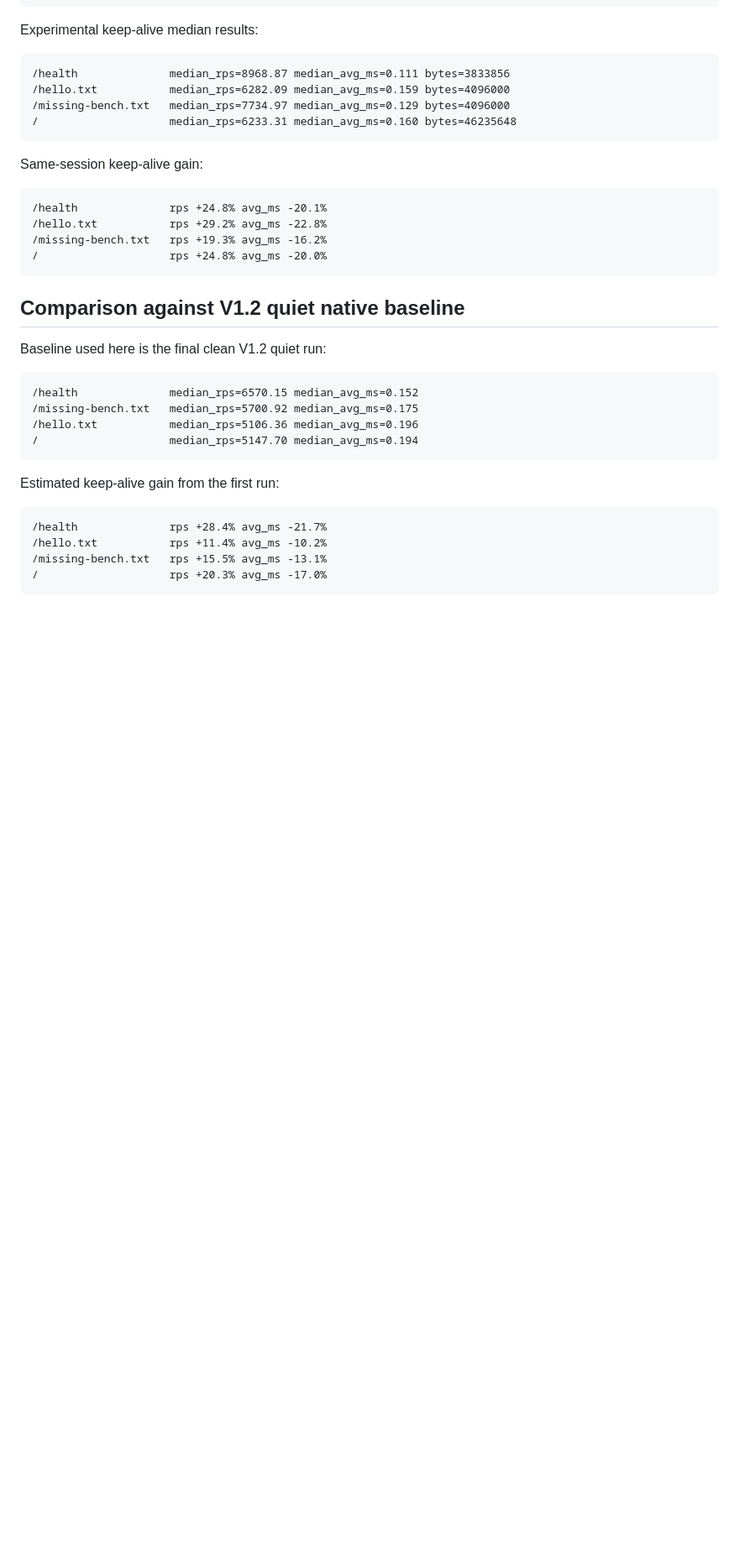
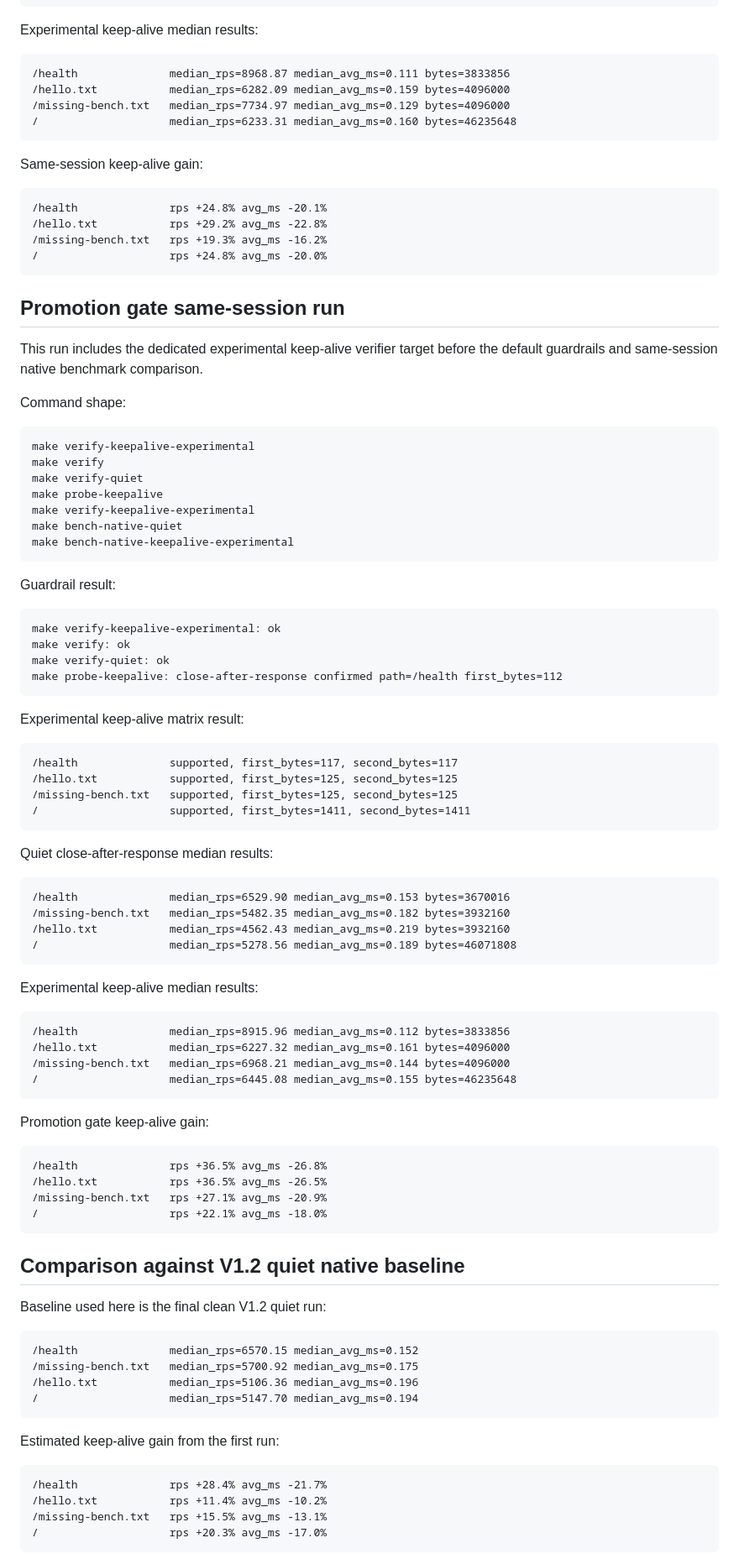
Before and after one commit to Deadbytes101/DEADWIRE-HTTPD, a Markdown page: docs/v1.3-keepalive-native-bench.md, the part around one of its changes. Shown at 84% size. GitHub-like rendering; blank space fills up the shorter version.

Commit message:
record keepalive promotion gate run

````diff
--- a/docs/v1.3-keepalive-native-bench.md
+++ b/docs/v1.3-keepalive-native-bench.md
@@ -105,6 +105,67 @@ Same-session keep-alive gain:
 /                    rps +24.8% avg_ms -20.0%
 ```
 
+## Promotion gate same-session run
+
+This run includes the dedicated experimental keep-alive verifier target before the default guardrails and same-session native benchmark comparison.
+
+Command shape:
+
+```powershell
+make verify-keepalive-experimental
+make verify
+make verify-quiet
+make probe-keepalive
+make verify-keepalive-experimental
+make bench-native-quiet
+make bench-native-keepalive-experimental
+```
+
+Guardrail result:
+
+```txt
+make verify-keepalive-experimental: ok
+make verify: ok
+make verify-quiet: ok
+make probe-keepalive: close-after-response confirmed path=/health first_bytes=112
+```
+
+Experimental keep-alive matrix result:
+
+```txt
+/health              supported, first_bytes=117, second_bytes=117
+/hello.txt           supported, first_bytes=125, second_bytes=125
+/missing-bench.txt   supported, first_bytes=125, second_bytes=125
+/                    supported, first_bytes=1411, second_bytes=1411
+```
+
+Quiet close-after-response median results:
+
+```txt
+/health              median_rps=6529.90 median_avg_ms=0.153 bytes=3670016
+/missing-bench.txt   median_rps=5482.35 median_avg_ms=0.182 bytes=3932160
+/hello.txt           median_rps=4562.43 median_avg_ms=0.219 bytes=3932160
+/                    median_rps=5278.56 median_avg_ms=0.189 bytes=46071808
+```
+
+Experimental keep-alive median results:
+
+```txt
+/health              median_rps=8915.96 median_avg_ms=0.112 bytes=3833856
+/hello.txt           median_rps=6227.32 median_avg_ms=0.161 bytes=4096000
+/missing-bench.txt   median_rps=6968.21 median_avg_ms=0.144 bytes=4096000
+/                    median_rps=6445.08 median_avg_ms=0.155 bytes=46235648
+```
+
+Promotion gate keep-alive gain:
+
+```txt
+/health              rps +36.5% avg_ms -26.8%
+/hello.txt           rps +36.5% avg_ms -26.5%
+/missing-bench.txt   rps +27.1% avg_ms -20.9%
+/                    rps +22.1% avg_ms -18.0%
+```
+
 ## Comparison against V1.2 quiet native baseline
 
 Baseline used here is the final clean V1.2 quiet run:
````
Also changed, not shown: other parts of docs/v1.3-keepalive-native-bench.md (+2 -2 lines).
